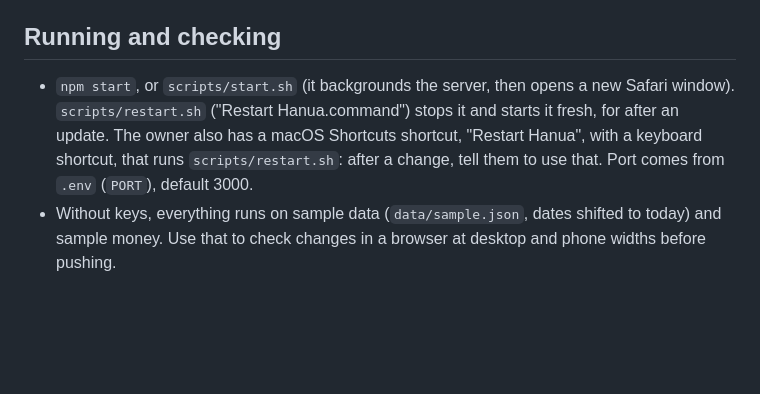
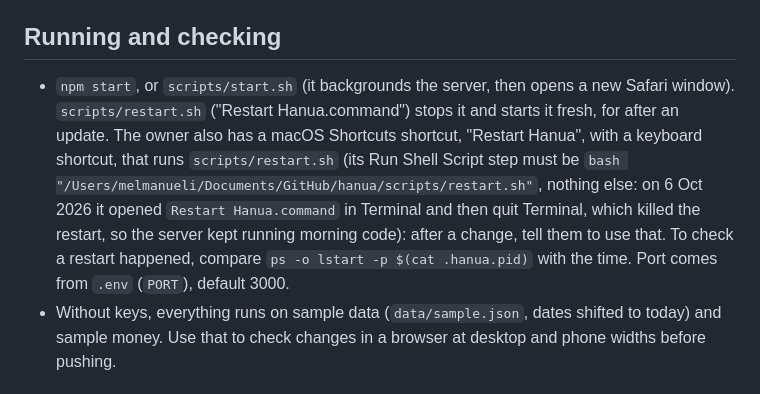
Before and after one commit to merlanomagah/hanua, a Markdown page: CLAUDE.md, the part around the change. GitHub-like rendering; blank space fills up the shorter version.

Commit message:
CLAUDE.md: the Restart Hanua shortcut runs restart.sh directly (opening the .command then quitting Terminal killed the restart)
Co-Authored-By: Claude Opus 5.5 <noreply@anthropic.com>

```diff
--- a/CLAUDE.md
+++ b/CLAUDE.md
@@ -132,7 +132,7 @@ Read this first if you're picking Hanua up in a new session or a different Claud
 
 ## Running and checking
 
-- `npm start`, or `scripts/start.sh` (it backgrounds the server, then opens a new Safari window). `scripts/restart.sh` ("Restart Hanua.command") stops it and starts it fresh, for after an update. The owner also has a macOS Shortcuts shortcut, "Restart Hanua", with a keyboard shortcut, that runs `scripts/restart.sh`: after a change, tell them to use that. Port comes from `.env` (`PORT`), default 3000.
+- `npm start`, or `scripts/start.sh` (it backgrounds the server, then opens a new Safari window). `scripts/restart.sh` ("Restart Hanua.command") stops it and starts it fresh, for after an update. The owner also has a macOS Shortcuts shortcut, "Restart Hanua", with a keyboard shortcut, that runs `scripts/restart.sh` (its Run Shell Script step must be `bash "/Users/melmanueli/Documents/GitHub/hanua/scripts/restart.sh"`, nothing else: on 6 Oct 2026 it opened `Restart Hanua.command` in Terminal and then quit Terminal, which killed the restart, so the server kept running morning code): after a change, tell them to use that. To check a restart happened, compare `ps -o lstart -p $(cat .hanua.pid)` with the time. Port comes from `.env` (`PORT`), default 3000.
 - Without keys, everything runs on sample data (`data/sample.json`, dates shifted to today) and sample money. Use that to check changes in a browser at desktop and phone widths before pushing.
 
 ## Layout
```
